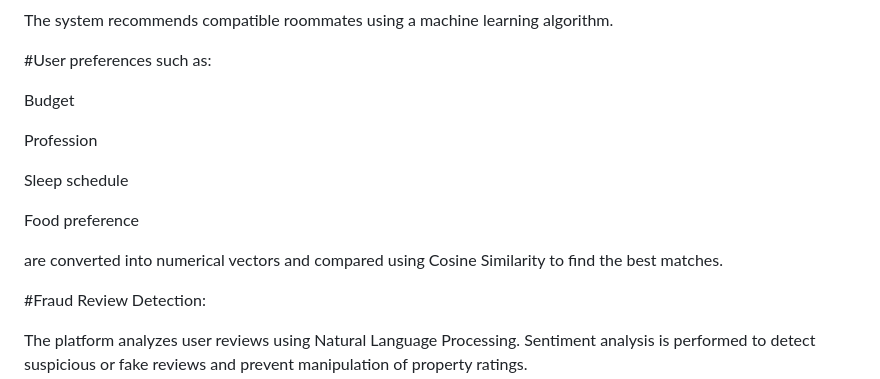
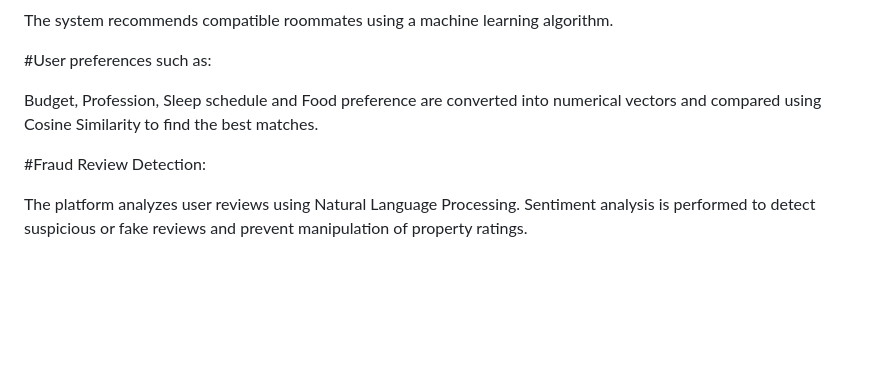
Before and after one commit to ashrithadevi011/Smart-Bachelor-Housing-Finder-BatchFlats-, a Markdown page: README.md, the part around the change. Rendered like a GitHub page; blank space fills up the shorter version.

```diff
--- a/README.md
+++ b/README.md
@@ -47,15 +47,7 @@ The system recommends compatible roommates using a machine learning algorithm.
 
 #User preferences such as:
 
-Budget
-
-Profession
-
-Sleep schedule
-
-Food preference
-
-are converted into numerical vectors and compared using Cosine Similarity to find the best matches.
+Budget, Profession, Sleep schedule and Food preference are converted into numerical vectors and compared using Cosine Similarity to find the best matches.
 
 #Fraud Review Detection:
 
```
